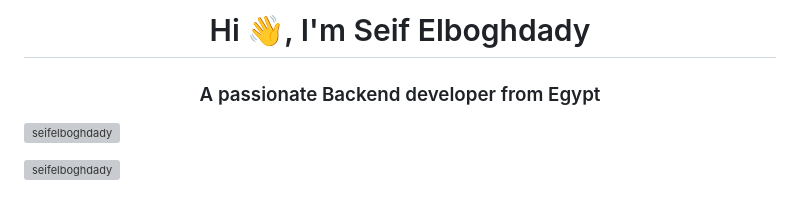
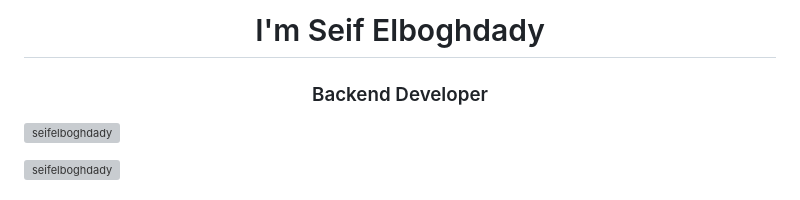
Before and after one commit to seifelboghdady/seifelboghdady, a Markdown page: README.md, the part around the change. GitHub-like rendering; grey boxes are pictures that could not be loaded.

```diff
--- a/README.md
+++ b/README.md
@@ -1,5 +1,5 @@
-<h1 align="center">Hi 👋, I'm Seif Elboghdady</h1>
-<h3 align="center">A passionate Backend developer from Egypt</h3>
+<h1 align="center">I'm Seif Elboghdady</h1>
+<h3 align="center">Backend Developer</h3>
 
 <p align="left"> <img src="https://komarev.com/ghpvc/?username=seifelboghdady&label=Profile%20views&color=0e75b6&style=flat" alt="seifelboghdady" /> </p>
 
```
